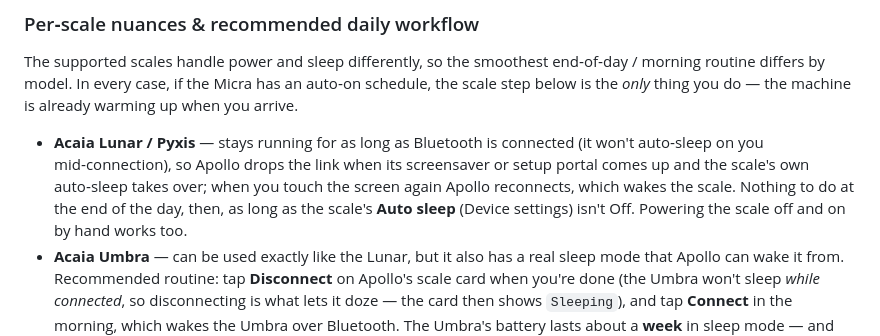
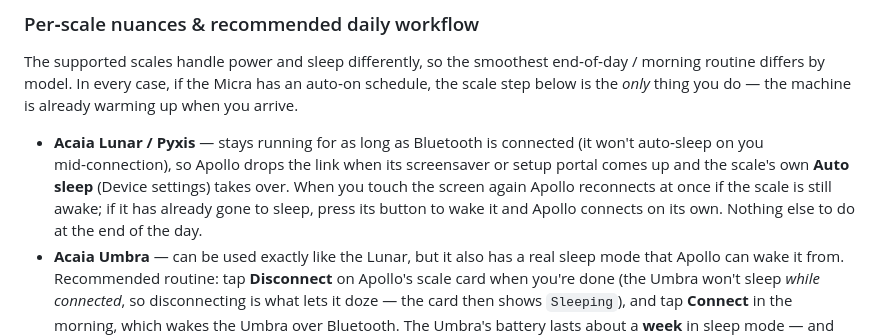
Before and after one commit to mlsorensen/Apollo2, a Markdown page: MANUAL.md, the part around the change. Drawn GitHub-style.

Commit message:
docs: a Lunar that has already slept needs its button; the reconnect only wakes an Umbra
The 'a sleeping scale still advertises and a connect wakes it' note is the
Umbra's. MANUAL's Lunar routine and the parked-while-idle record now say
so. Bench 2026-11-05 on the P4-5 (2cc1c78): drop on saver in the same
second; touch with the Lunar awake -> reconnected in 3-4 s; touch with the
Lunar asleep -> two 10 s failures, then connected 42 s after the touch
once the button was pressed.

```diff
--- a/MANUAL.md
+++ b/MANUAL.md
@@ -733,10 +733,10 @@ machine is already warming up when you arrive.
 - **Acaia Lunar / Pyxis** — stays running for as long as Bluetooth is
   connected (it won't auto‑sleep on you mid‑connection), so Apollo drops the
   link when its screensaver or setup portal comes up and the scale's own
-  auto‑sleep takes over; when you touch the screen again Apollo reconnects,
-  which wakes the scale. Nothing to do at the end of the day, then, as long
-  as the scale's **Auto sleep** (Device settings) isn't Off. Powering the
-  scale off and on by hand works too.
+  **Auto sleep** (Device settings) takes over. When you touch the screen
+  again Apollo reconnects at once if the scale is still awake; if it has
+  already gone to sleep, press its button to wake it and Apollo connects on
+  its own. Nothing else to do at the end of the day.
 - **Acaia Umbra** — can be used exactly like the Lunar, but it also has a real
   sleep mode that Apollo can wake it from. Recommended routine: tap
   **Disconnect** on Apollo's scale card when you're done (the Umbra won't
```
Also changed, not shown: docs/adr/2026-09-08-scale-connects-parked-while-idle.md (+2 -1 lines).
